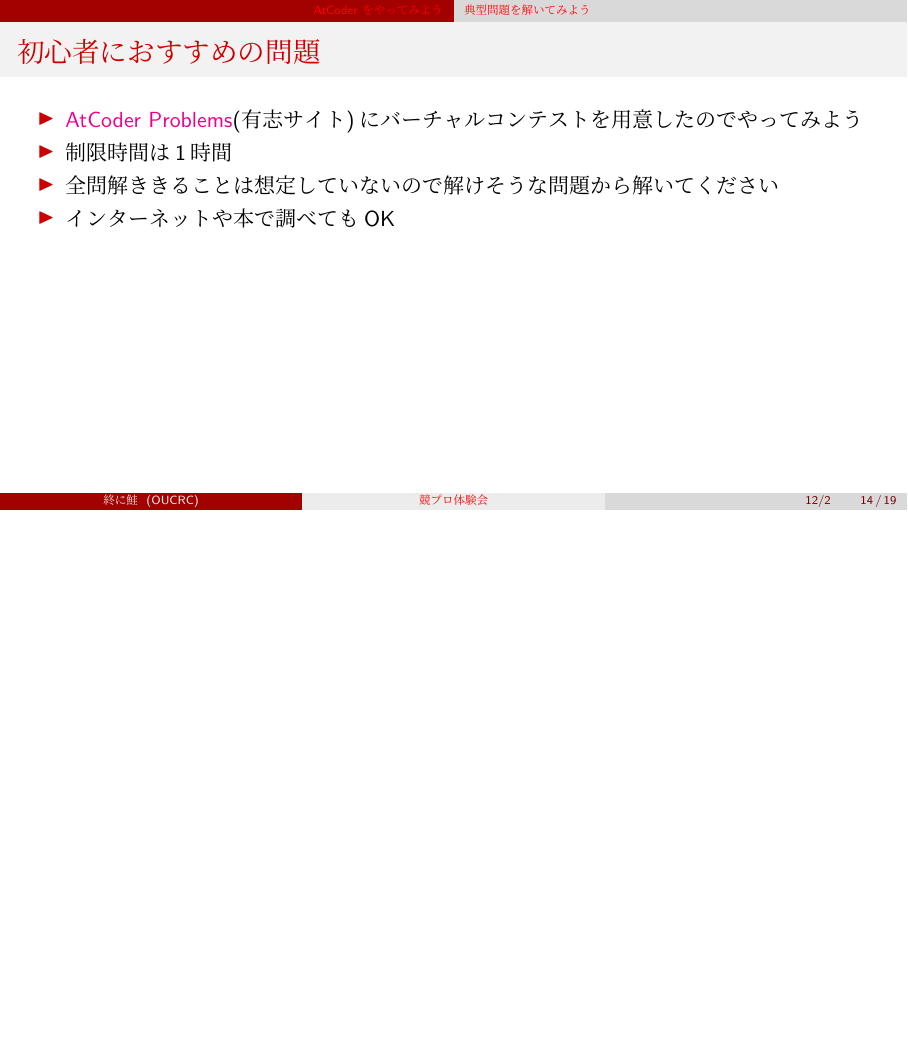
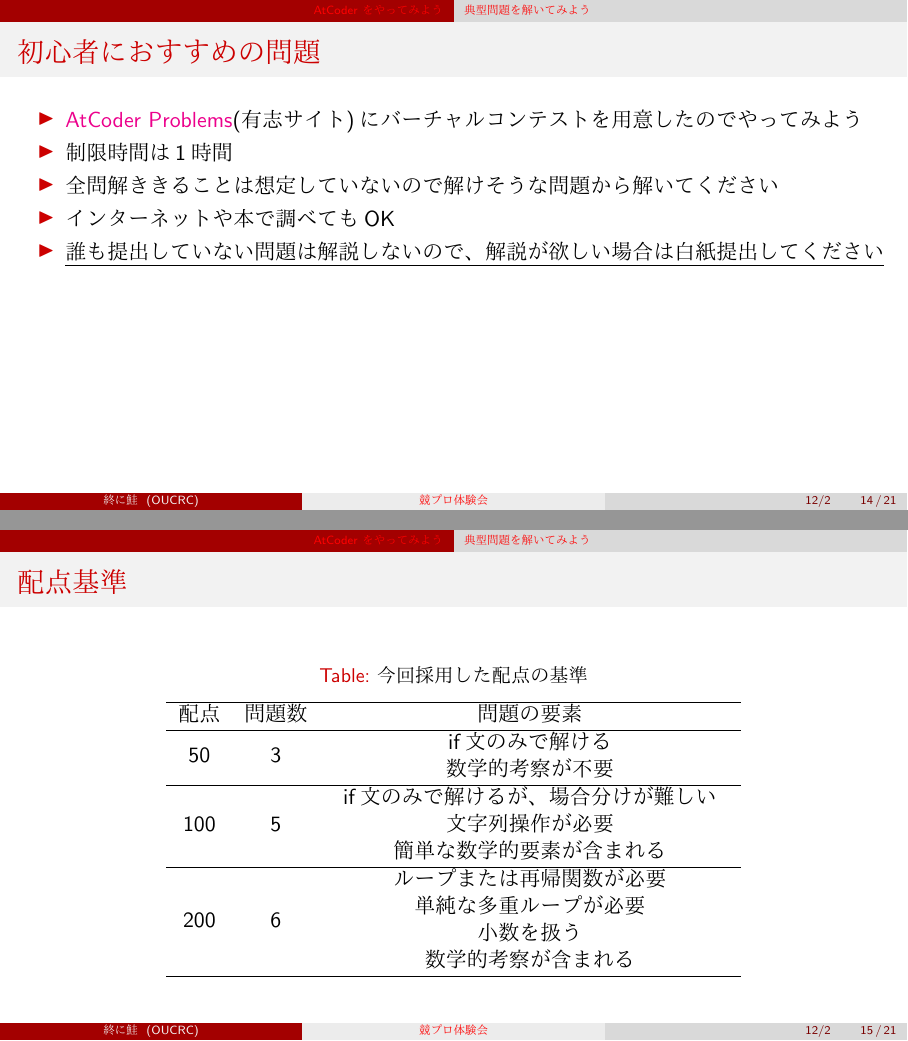
Before and after one commit to AAAR-Salmon/procon, LaTeX slides (introduction/intro.tex): page 14 of 19 before the commit and pages 14 and 15 of 21 after it, the two joined at a grey line, the shorter picture padded with empty space. The pictures show the PDF file introduction/intro.pdf that the author committed with the source.

Commit message:
Fix: 細かい修正 バチャの配点基準とか

```diff
--- a/introduction/intro.tex
+++ b/introduction/intro.tex
@@ -207,7 +208,55 @@
     \item 制限時間は1時間
     \item 全問解ききることは想定していないので解けそうな問題から解いてください
     \item インターネットや本で調べてもOK
+    \item \underline{誰も提出していない問題は解説しないので、解説が欲しい場合は白紙提出してください}
   \end{itemize}
+\end{frame}
+
+\begin{frame}
+  \frametitle{配点基準}
+  \begin{table}
+    \caption{今回採用した配点の基準}
+    \label{points}
+    \begin{tabular}{ccc}\hline
+      配点 & 問題数 & 問題の要素 \\ \hline
+      50 & 3 & \begin{tabular}{c}
+        if文のみで解ける \\
+        数学的考察が不要
+      \end{tabular} \\ \hline
+      100 & 5 & \begin{tabular}{c}
+        if文のみで解けるが、場合分けが難しい \\
+        文字列操作が必要 \\
+        簡単な数学的要素が含まれる
+      \end{tabular} \\ \hline
+      200 & 6 & \begin{tabular}{c}
+        ループまたは再帰関数が必要 \\
+        単純な多重ループが必要 \\
+        小数を扱う \\
+        数学的考察が含まれる
+      \end{tabular} \\ \hline
+    \end{tabular}
+  \end{table}
+\end{frame}
+
+\begin{frame}
+  \frametitle{配点基準}
+  \begin{table}
+    \caption{今回採用した配点の基準}
+    \label{points}
+    \begin{tabular}{ccc}\hline
+      配点 & 問題数 & 問題の要素 \\ \hline
+      300 & 3 & \begin{tabular}{c}
+        ナイーブな実装が通用しない \\
+        コーナーケースへの対応が必要
+      \end{tabular} \\ \hline
+      400 & 4 & \begin{tabular}{c}
+        特殊なデータ構造を用いる \\
+        比較的複雑な典型アルゴリズムを用いる \\
+        $\mod 10^9+7$ \\
+        複合的なスキルが必要な
+      \end{tabular} \\ \hline
+    \end{tabular}
+  \end{table}
 \end{frame}
 
 \subsection{解説}
```
Also changed, not shown: introduction/intro.pdf, introduction/intro.tex (5 more changed lines).
